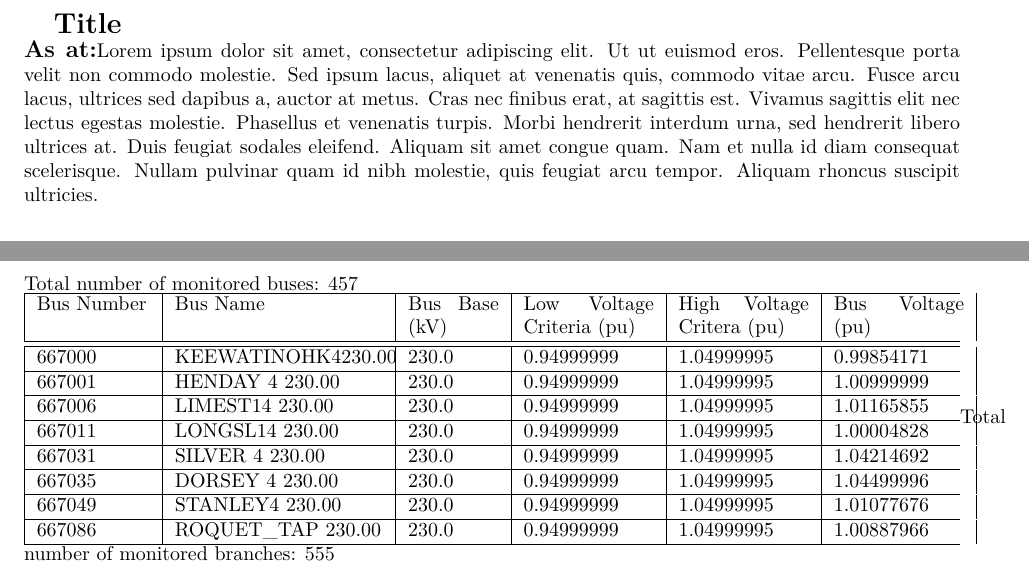
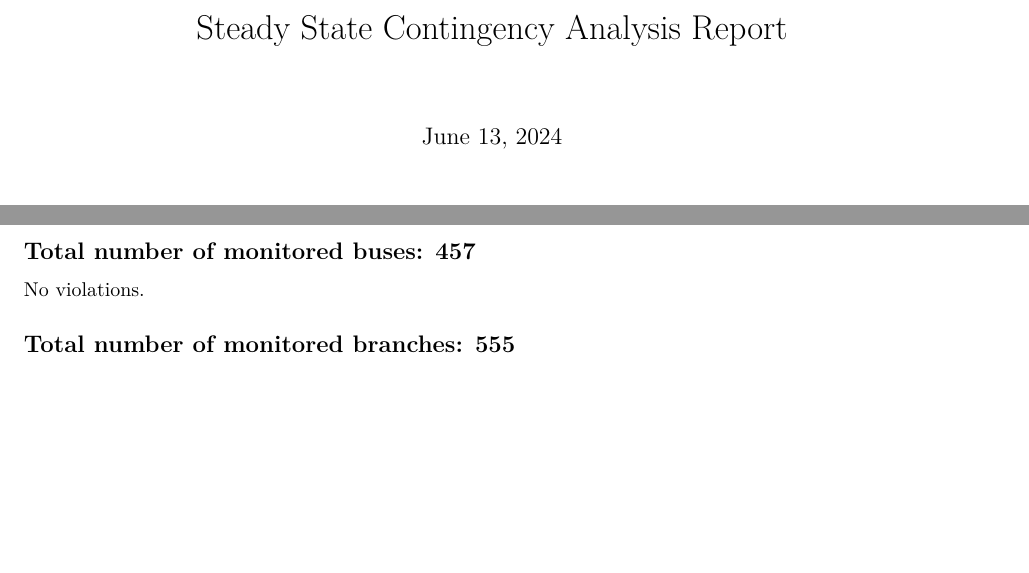
Before and after one commit to dingamy/Steady-State-Screening-Tool, a LaTeX document (report.tex): two parts of the page before the commit and two parts of page 2 of 2 after it, joined at a grey line, cut at the place of the change, the shorter picture padded with empty space. Compiled offline with pdfLaTeX.

Commit message:
tables can be generated, just fomatting left

```diff
--- a/report.tex
+++ b/report.tex
@@ -10 +9,2 @@
 %
+\date{\today}%
@@ -12,42 +11,18 @@
 %
 \begin{document}%
 \normalsize%
-\begin{Large}%
-\textbf{Title}%
-\end{Large}%
-\linebreak%
-\begin{large}%
-\textbf{As at:}%
-\end{large}%
-Lorem ipsum dolor sit amet, consectetur adipiscing elit. Ut ut euismod eros. Pellentesque porta velit non commodo molestie. Sed ipsum lacus, aliquet at venenatis quis, commodo vitae arcu. Fusce arcu lacus, ultrices sed dapibus a, auctor at metus. Cras nec finibus erat, at sagittis est. Vivamus sagittis elit nec lectus egestas molestie. Phasellus et venenatis turpis. Morbi hendrerit interdum urna, sed hendrerit libero ultrices at. Duis feugiat sodales eleifend. Aliquam sit amet congue quam. Nam et nulla id diam consequat scelerisque. Nullam pulvinar quam id nibh molestie, quis feugiat arcu tempor. Aliquam rhoncus suscipit ultricies.%
-\section*{Contingency: BRNDSHUNT (Islands created: ?)}%
-\label{sec:ContingencyBRNDSHUNT(Islandscreated?)}%
-Total number of monitored buses: 457%
-\newline%
+\textbf{\title{Steady State Contingency Analysis Report}}%
+\maketitle%
+\section*{Contingency: None (Islands created: ?)}%
+\label{sec:ContingencyNone(Islandscreated?)}%
+\subsection*{Total number of monitored buses: 457}%
+\label{subsec:Totalnumberofmonitoredbuses457}%
+No violations.
+
 %
-\begin{tabularx}{\columnwidth}{| p{2cm} | p{3.68cm} | p{1.6cm} | p{2.30cm} | p{2.30cm} | p{2.30cm} |}%
-\hline%
-Bus Number&Bus Name&Bus Base (kV)&Low Voltage Criteria (pu)&High Voltage Critera (pu)&Bus Voltage (pu)\\%
-\hline%
-\hline%
-667000&KEEWATINOHK4230.00&230.0&0.94999999&1.04999995&0.99854171\\%
-\hline%
-667001&HENDAY 4    230.00&230.0&0.94999999&1.04999995&1.00999999\\%
-\hline%
-667006&LIMEST14    230.00&230.0&0.94999999&1.04999995&1.01165855\\%
-\hline%
-667011&LONGSL14    230.00&230.0&0.94999999&1.04999995&1.00004828\\%
-\hline%
-667031&SILVER 4    230.00&230.0&0.94999999&1.04999995&1.04214692\\%
-\hline%
-667035&DORSEY 4    230.00&230.0&0.94999999&1.04999995&1.04499996\\%
-\hline%
-667049&STANLEY4    230.00&230.0&0.94999999&1.04999995&1.01077676\\%
-\hline%
-667086&ROQUET\_TAP  230.00&230.0&0.94999999&1.04999995&1.00887966\\%
-\hline%
-\end{tabularx}%
-Total number of monitored branches: 555
+\subsection*{Total number of monitored branches: 555}%
+\label{subsec:Totalnumberofmonitoredbranches555}%
+No violations.
 
 %
 \end{document}
```
Also changed, not shown: report.pdf, report.tex (4 more changed lines), 2 other files.
